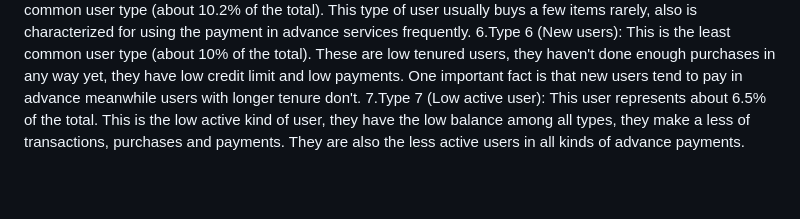
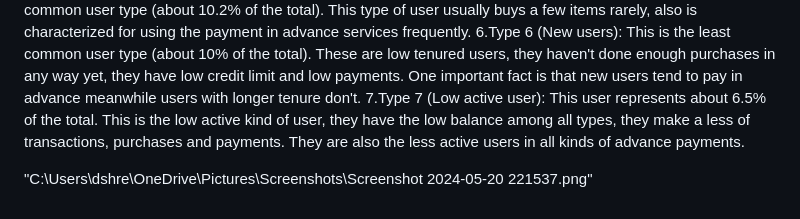
Before and after one commit to DongreShreyas/Clustering-Customer-Segmentation, a Markdown page: README.md, the part around the change. Drawn GitHub-style; blank space fills up the shorter version.

```diff
--- a/README.md
+++ b/README.md
@@ -69,3 +69,5 @@ Finally, we conclude that there are 7 different type of users in the dataset tha
 5.Type 5 (Responsible user): This is the most common user type (about 10.2% of the total). This type of user usually buys a few items rarely, also is characterized for using the payment in advance services frequently.
 6.Type 6 (New users): This is the least common user type (about 10% of the total). These are low tenured users, they haven't done enough purchases in any way yet, they have low credit limit and low payments. One important fact is that new users tend to pay in advance meanwhile users with longer tenure don't.
 7.Type 7 (Low active user): This user represents about 6.5% of the total. This is the low active kind of user, they have the low balance among all types, they make a less of transactions, purchases and payments. They are also the less active users in all kinds of advance payments.
+
+"C:\Users\dshre\OneDrive\Pictures\Screenshots\Screenshot 2024-05-20 221537.png"
```
